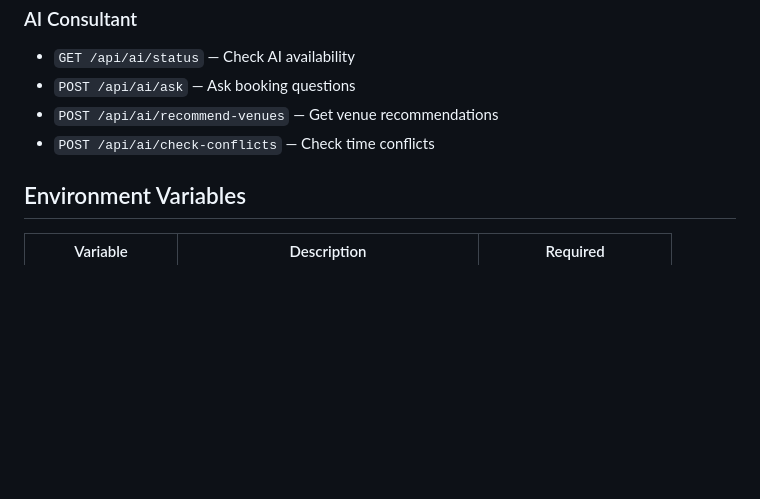
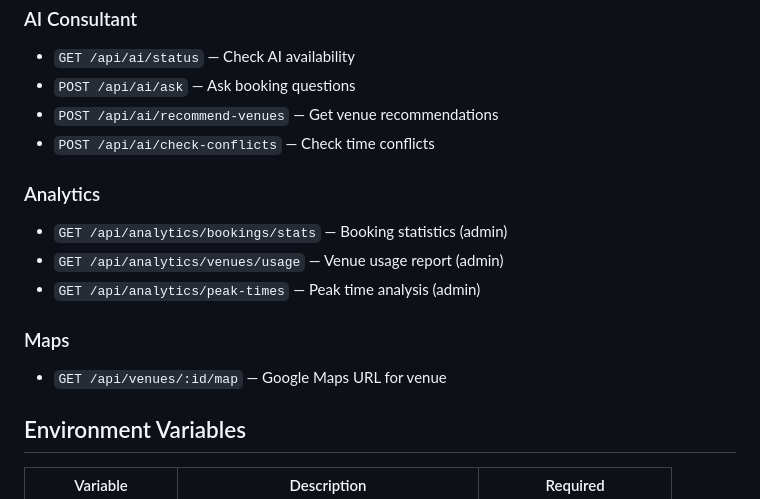
Before and after one commit to FCabcasd/CSCI3100-Group-5, a Markdown page: README.md, the part around the change. Drawn GitHub-style; blank space fills up the shorter version.

Commit message:
docs: add analytics and maps endpoints to README

```diff
--- a/README.md
+++ b/README.md
@@ -91,6 +91,14 @@ bundle exec cucumber
 - `POST /api/ai/recommend-venues` — Get venue recommendations
 - `POST /api/ai/check-conflicts` — Check time conflicts
 
+### Analytics
+- `GET /api/analytics/bookings/stats` — Booking statistics (admin)
+- `GET /api/analytics/venues/usage` — Venue usage report (admin)
+- `GET /api/analytics/peak-times` — Peak time analysis (admin)
+
+### Maps
+- `GET /api/venues/:id/map` — Google Maps URL for venue
+
 ## Environment Variables
 
 | Variable | Description | Required |
```
